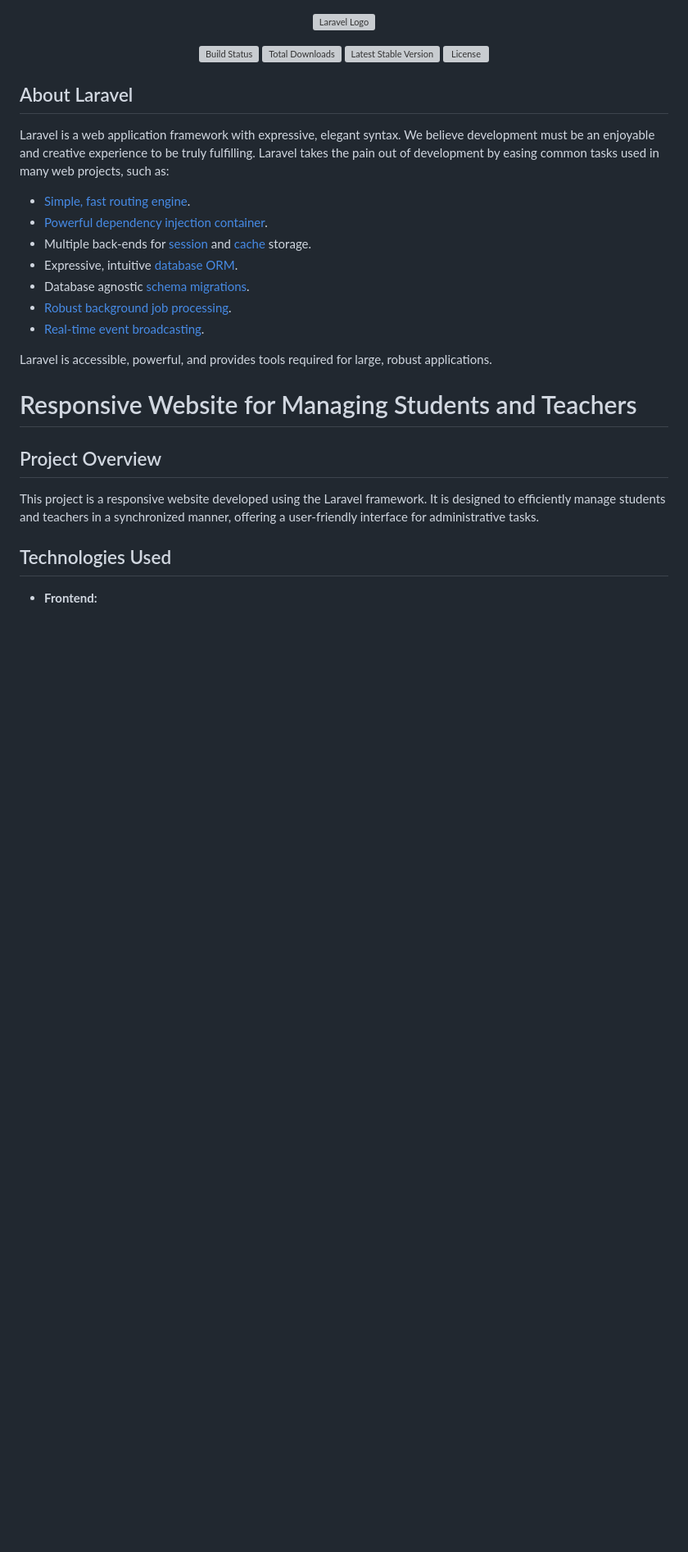
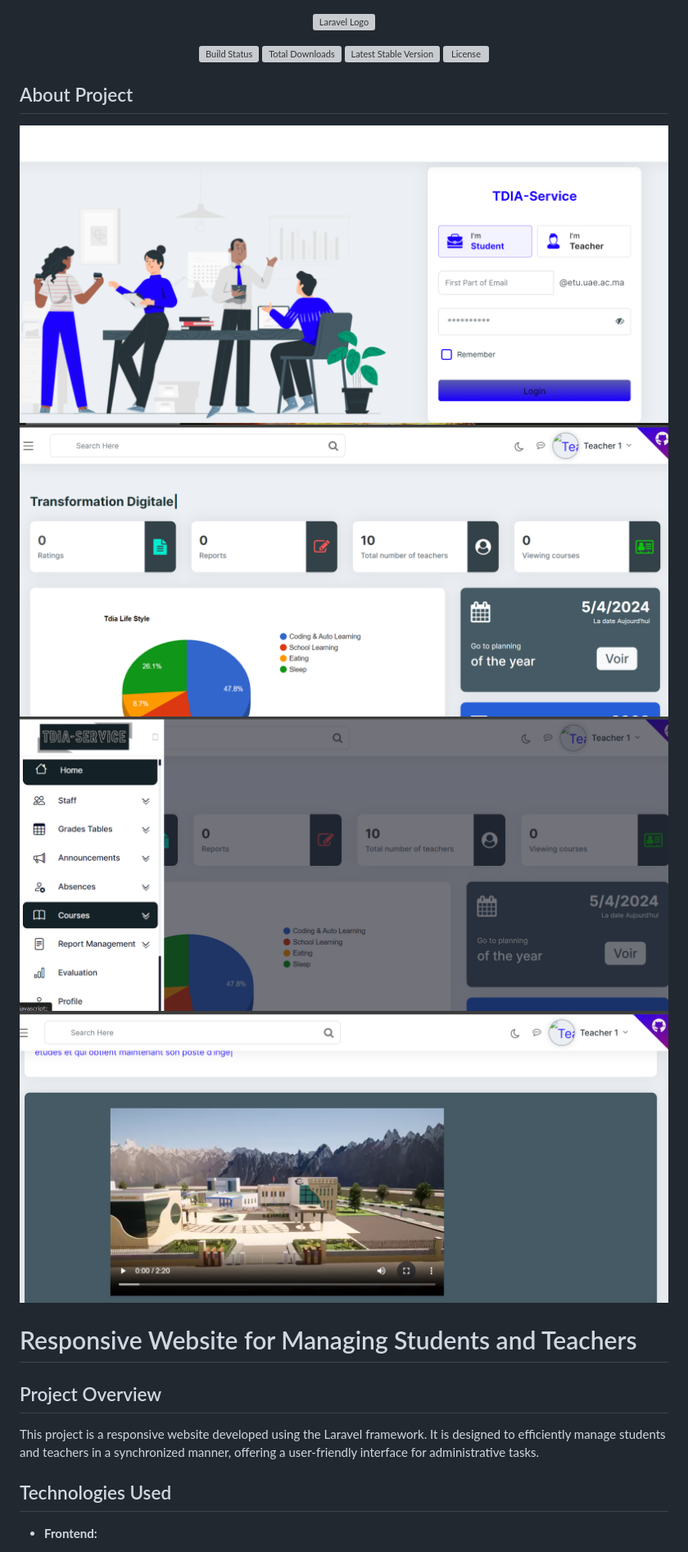
Before and after one commit to massinNiss/TDIA-Service, a Markdown page: README.md, the part around the change. Shown at 82% size. GitHub-like rendering; blank space fills up the shorter version; grey boxes are pictures that could not be loaded.

```diff
--- a/README.md
+++ b/README.md
@@ -7,19 +7,13 @@
 <a href="https://packagist.org/packages/laravel/framework"><img src="https://img.shields.io/packagist/l/laravel/framework" alt="License"></a>
 </p>
 
-## About Laravel
+## About Project
 
-Laravel is a web application framework with expressive, elegant syntax. We believe development must be an enjoyable and creative experience to be truly fulfilling. Laravel takes the pain out of development by easing common tasks used in many web projects, such as:
+![Login Page](imgs/login.png)
+![Teacher dashBoard](imgs/dashboard.png)
+![Teacher Side-Bar](imgs/side-bar.png)
+![About-our-school](imgs/ensa-h.png)
 
-- [Simple, fast routing engine](https://laravel.com/docs/routing).
-- [Powerful dependency injection container](https://laravel.com/docs/container).
-- Multiple back-ends for [session](https://laravel.com/docs/session) and [cache](https://laravel.com/docs/cache) storage.
-- Expressive, intuitive [database ORM](https://laravel.com/docs/eloquent).
-- Database agnostic [schema migrations](https://laravel.com/docs/migrations).
-- [Robust background job processing](https://laravel.com/docs/queues).
-- [Real-time event broadcasting](https://laravel.com/docs/broadcasting).
-
-Laravel is accessible, powerful, and provides tools required for large, robust applications.
 
 # Responsive Website for Managing Students and Teachers
 
```
